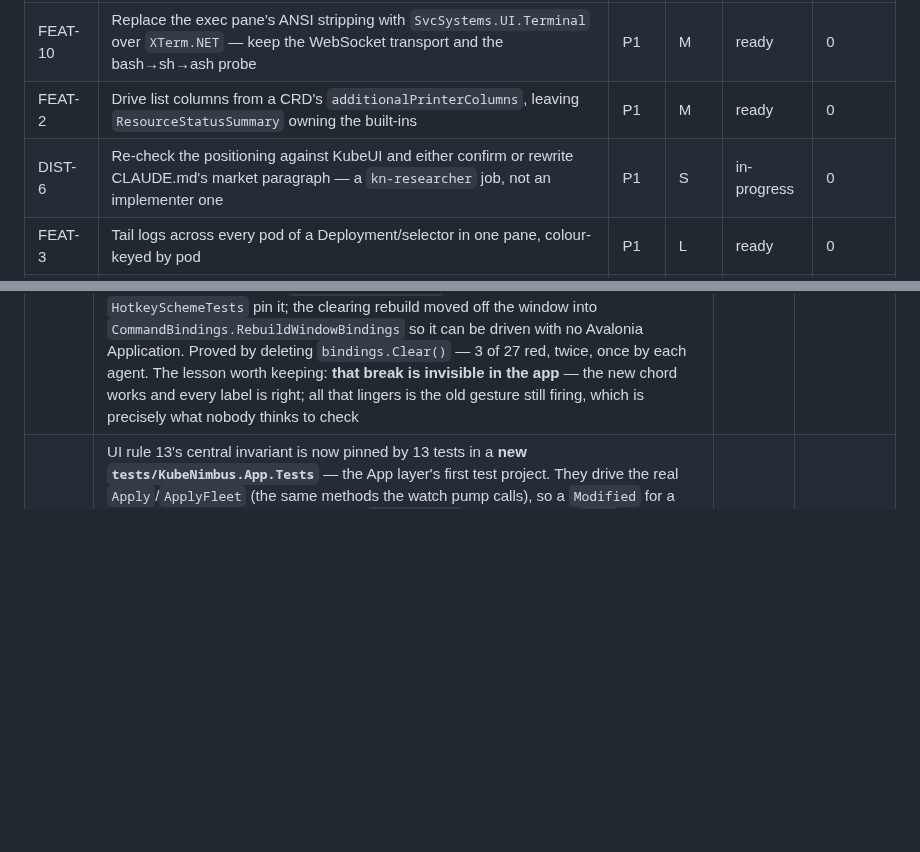
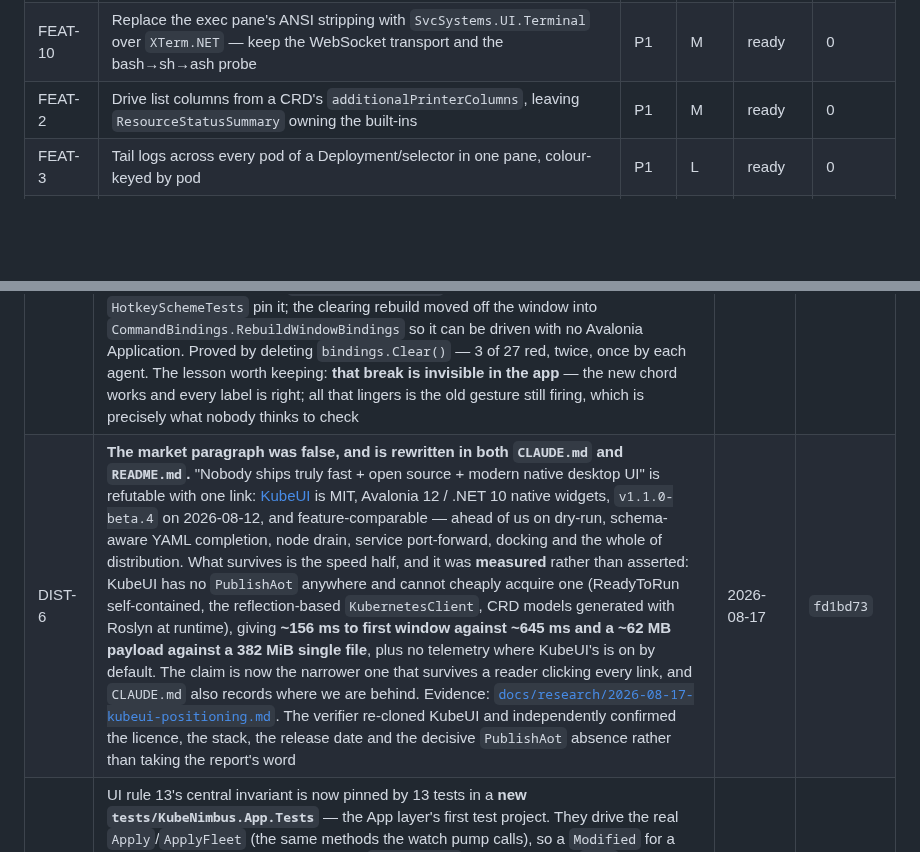
Before and after one commit to Shman4ik/kubeNimbus, a Markdown page: docs/BACKLOG.md, 2 parts joined by grey strips. GitHub-like rendering; blank space fills up the shorter version.

Commit message:
backlog: DIST-6 done
Co-Authored-By: Claude Opus 5 <noreply@anthropic.com>
Claude-Session: https://claude.ai/code/session_018G3i6tzRW5iNYAE4YMdm2s

```diff
--- a/docs/BACKLOG.md
+++ b/docs/BACKLOG.md
@@ -41,7 +41,6 @@ rather than here.
 | VER-1 | With VER-2's runners in place, confirm `linux-x64`, `linux-arm64` and `osx-arm64` actually start after the `WindowIcons.Apply` fix, and record the result in CLAUDE.md | P0 | S | blocked | 1 |
 | FEAT-10 | Replace the exec pane's ANSI stripping with `SvcSystems.UI.Terminal` over `XTerm.NET` — keep the WebSocket transport and the bash→sh→ash probe | P1 | M | ready | 0 |
 | FEAT-2 | Drive list columns from a CRD's `additionalPrinterColumns`, leaving `ResourceStatusSummary` owning the built-ins | P1 | M | ready | 0 |
-| DIST-6 | Re-check the positioning against KubeUI and either confirm or rewrite CLAUDE.md's market paragraph — a `kn-researcher` job, not an implementer one | P1 | S | in-progress | 0 |
 | FEAT-3 | Tail logs across every pod of a Deployment/selector in one pane, colour-keyed by pod | P1 | L | ready | 0 |
 | FEAT-4 | Node detail (conditions, taints, allocatable vs requested, pods on the node) plus cordon / uncordon / drain | P1 | L | ready | 0 |
 
@@ -217,6 +216,7 @@ in full, which is an argument for raising those three rather than new work.
 | FEAT-1 | Scale, `rollout restart` and delete from the row context menu and the palette, each behind a confirm strip — the app's first mutating actions beyond YAML apply/delete. Restart stamps kubectl's own `restartedAt` on the pod template so the controller rolls under its normal strategy; scale PATCHes the `scale` subresource and is offered wherever discovery declares one, CRDs included | 2026-08-16 | `be474b2` |
 | FEAT-16 | **Open a terminal on this cluster** — from the ☰ menu or Ctrl/Cmd+K, kubeNimbus starts *your own* terminal with `KUBECONFIG` set and the current context already pinned to the cluster you were looking at, so `kubectl`, helm, k9s and stern all agree with the tab you left. The context is pinned through a one-key overlay kubeconfig merged ahead of the real file — kubeNimbus never rewrites your kubeconfig, and the overlay holds a context *name* and nothing else, so no token, certificate or exec-plugin goes anywhere near it. A missing `kubectl` warns rather than blocks (your shell's PATH is longer than the app's), nothing-could-be-opened prints the exact `KUBECONFIG` so the gesture stays completable by hand, and the demo cluster refuses in place with the reason | 2026-08-16 | `d057240` |
 | VER-3 | **Changing the Ctrl/Cmd modifier now demonstrably takes effect while the app is open** — and it already did: nothing was broken, so what shipped is the evidence and a check. Driven against the real running app under Xvfb, twice and independently (implementer, then verifier): choosing Cmd makes `Super+K`/`+P`/`+F`/`+B` live, kills `Ctrl+K`/`+F`/`+B`, relabels the palette pill, every F1 keycap and every tooltip — and switching back reverses all of it, with no restart. Linux turns out to be a real test bed for this, which is not obvious: an explicit `"mac"` resolves to Meta on *every* platform, and X11 maps Super onto Meta, so `xdotool key super+k` genuinely is the Cmd chord. 8 new `HotkeySchemeTests` pin it; the clearing rebuild moved off the window into `CommandBindings.RebuildWindowBindings` so it can be driven with no Avalonia Application. Proved by deleting `bindings.Clear()` — 3 of 27 red, twice, once by each agent. The lesson worth keeping: **that break is invisible in the app** — the new chord works and every label is right; all that lingers is the old gesture still firing, which is precisely what nobody thinks to check | 2026-08-16 | `44ea835` |
+| DIST-6 | **The market paragraph was false, and is rewritten in both `CLAUDE.md` and `README.md`.** "Nobody ships truly fast + open source + modern native desktop UI" is refutable with one link: [KubeUI](https://github.com/IvanJosipovic/KubeUI) is MIT, Avalonia 12 / .NET 10 native widgets, `v1.1.0-beta.4` on 2026-08-12, and feature-comparable — ahead of us on dry-run, schema-aware YAML completion, node drain, service port-forward, docking and the whole of distribution. What survives is the speed half, and it was **measured** rather than asserted: KubeUI has no `PublishAot` anywhere and cannot cheaply acquire one (ReadyToRun self-contained, the reflection-based `KubernetesClient`, CRD models generated with Roslyn at runtime), giving **~156 ms to first window against ~645 ms and a ~62 MB payload against a 382 MiB single file**, plus no telemetry where KubeUI's is on by default. The claim is now the narrower one that survives a reader clicking every link, and `CLAUDE.md` also records where we are behind. Evidence: [`docs/research/2026-08-17-kubeui-positioning.md`](research/2026-08-17-kubeui-positioning.md). The verifier re-cloned KubeUI and independently confirmed the licence, the stack, the release date and the decisive `PublishAot` absence rather than taking the report's word | 2026-08-17 | `fd1bd73` |
 | VER-5 | UI rule 13's central invariant is now pinned by 13 tests in a **new `tests/KubeNimbus.App.Tests`** — the App layer's first test project. They drive the real `Apply`/`ApplyFleet` (the same methods the watch pump calls), so a `Modified` for a filtered-out row cannot resurface it and `VisibleRows` cannot drift from `Rows`. Proved by breaking it three ways — twice by the implementer, once independently by the verifier — and watching the suite fail each time. The lesson worth keeping: **asserting only on `VisibleRows` passes under every one of those breaks**, because a filtered-in-place list still renders correctly until the next watch event; what catches it is asserting on `Rows`, on row object identity across a `Modified`, and on the "1 of 3" caption | 2026-08-16 | `fe4e6d5` |
 
 ---
```
